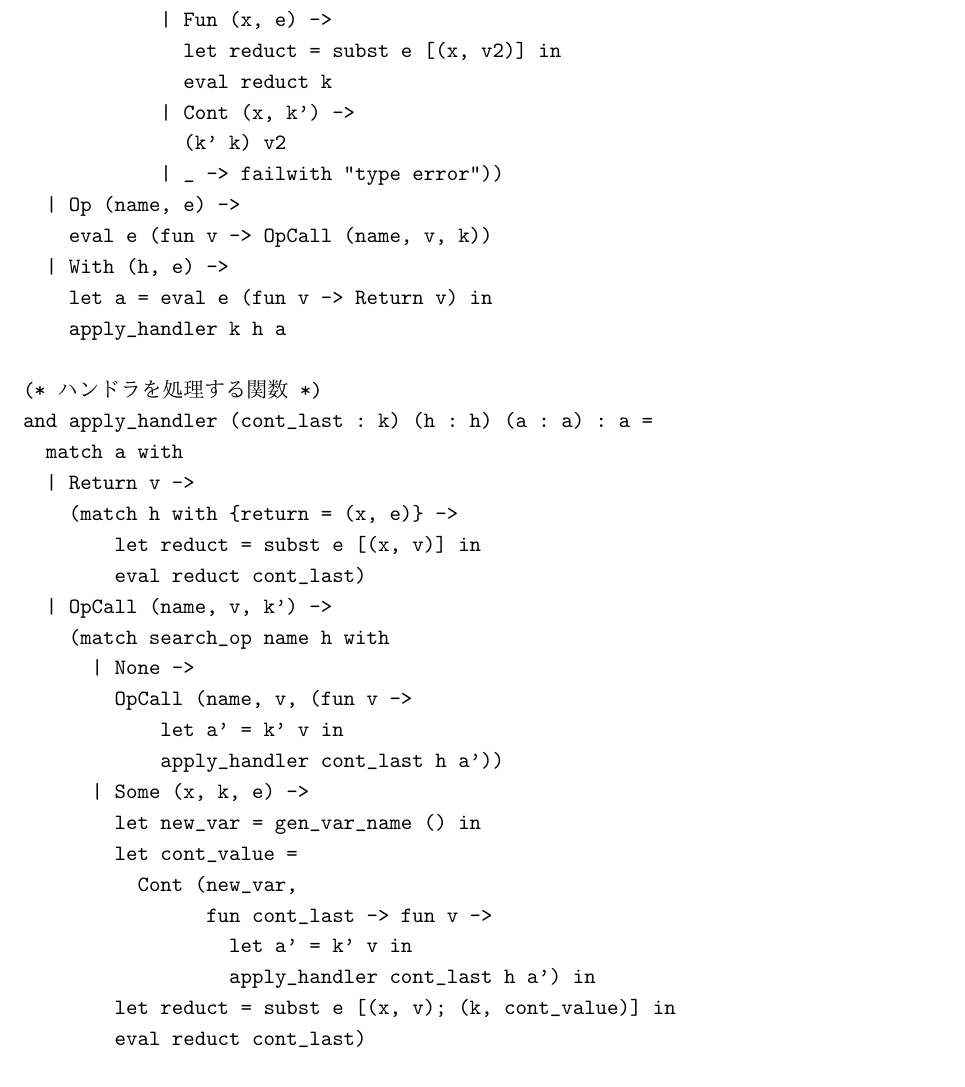
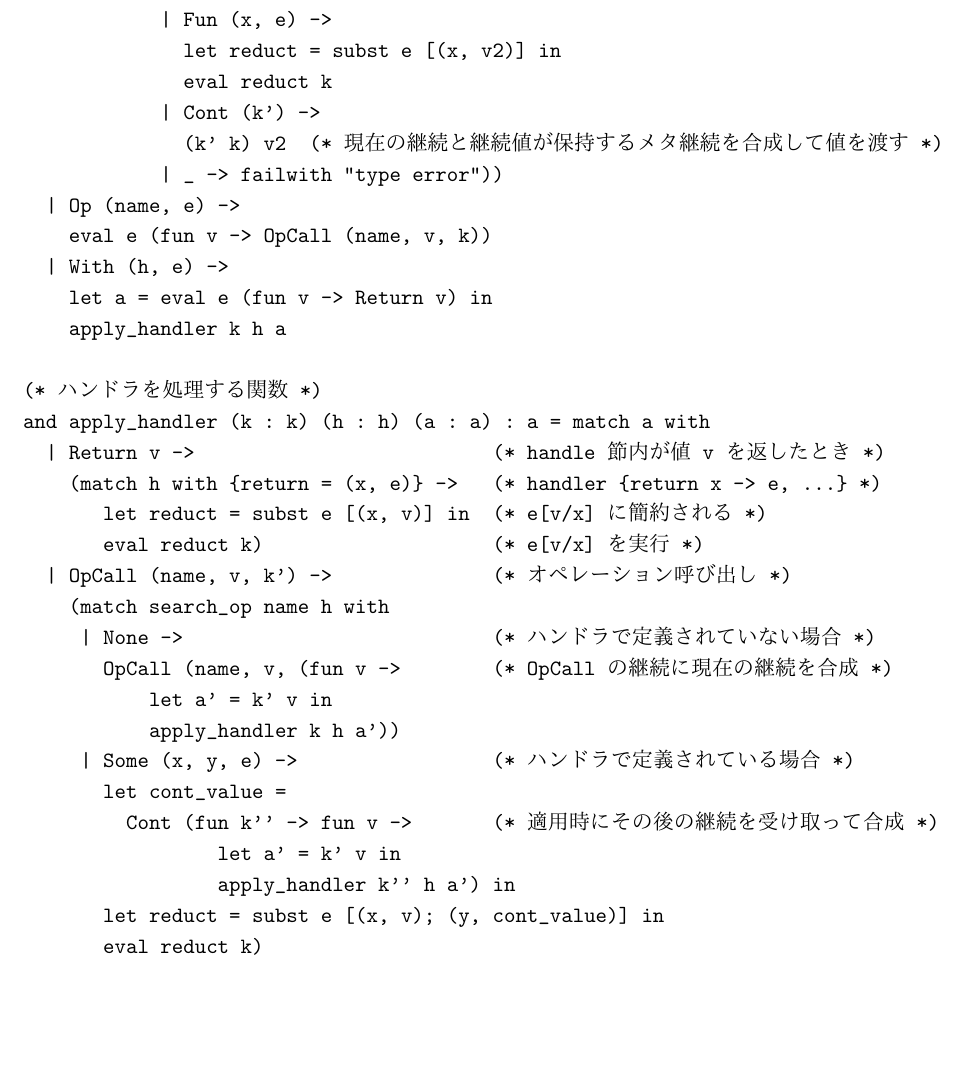
Before and after one commit to furukaw/effects_stepper, a LaTeX document (0107/p.tex, which reads 0107/context.tex, 0107/definition.tex): part of page 6 of 13, cut so that both start at the same text, the shorter picture padded with empty space. The pictures show the PDF file 0107/p.pdf that the author committed with the source.

Commit message:
図のコードにコメントを追加途中

```diff
--- a/0107/context.tex
+++ b/0107/context.tex
@@ -17,5 +17,4 @@
 
 \begin{figure}
 \begin{verbatim}
-type v = Var of string
-       | Fun of string * e
+(* 値 *)
@@ -24,2 +24,4 @@ type e = Val of v
-       | App of e * e
+(* 式 *)
+type e = Val of v      (* 値 *)
+       | App of e * e  (* e e *)
 
@@ -29,9 +32,9 @@ let rec eval (exp : e) : v = match exp with
     (let v2 = eval e2 in
      let v1 = eval e1 in
      let reduct = match v1 with
-       | Fun (x, e) -> subst e [(x, v2)]
+       | Fun (x, e) -> subst e [(x, v2)]  (* e[v2/x] *)
        | _ -> failwith "type error" in
-     eval reduct)
+     eval reduct)                         (* 代入後の式を実行 *)
 \end{verbatim}
 \caption{型無し$\lambda$計算とそのインタプリタ}
 \label{figure:lambda}
--- a/0107/definition.tex
+++ b/0107/definition.tex
@@ -45,15 +44,15 @@ and a = Return of v
 \begin{verbatim}
 (* インタプリタ *)
 let rec eval (exp : e) (k : k) : a = match exp with
-  | Val (v) -> k v
+  | Val (v) -> k v  (* 継続に値を渡す *)
   | App (e1, e2) ->
     eval e2 (fun v2 ->
         eval e1 (fun v1 -> match v1 with
             | Fun (x, e) ->
               let reduct = subst e [(x, v2)] in
               eval reduct k
-            | Cont (x, k') ->
-              (k' k) v2
+            | Cont (k') ->
+              (k' k) v2  (* 現在の継続と継続値が保持するメタ継続を合成して値を渡す *)
             | _ -> failwith "type error"))
   | Op (name, e) ->
     eval e (fun v -> OpCall (name, v, k))
@@ -62,27 +61,24 @@ let rec eval (exp : e) (k : k) : a = match exp with
     apply_handler k h a
 
 (* ハンドラを処理する関数 *)
-and apply_handler (cont_last : k) (h : h) (a : a) : a =
-  match a with
-  | Return v ->
-    (match h with {return = (x, e)} ->
-        let reduct = subst e [(x, v)] in
-        eval reduct cont_last)
-  | OpCall (name, v, k') ->
+and apply_handler (k : k) (h : h) (a : a) : a = match a with
+  | Return v ->                          (* handle 節内が値 v を返したとき *)
+    (match h with {return = (x, e)} ->   (* handler {return x -> e, ...} *)
+       let reduct = subst e [(x, v)] in  (* e[v/x] に簡約される *)
+       eval reduct k)                    (* e[v/x] を実行 *)
+  | OpCall (name, v, k') ->              (* オペレーション呼び出し *)
     (match search_op name h with
-      | None ->
-        OpCall (name, v, (fun v ->
-            let a' = k' v in
-            apply_handler cont_last h a'))
-      | Some (x, k, e) ->
-        let new_var = gen_var_name () in
-        let cont_value =
-          Cont (new_var,
-                fun cont_last -> fun v ->
-                  let a' = k' v in
-                  apply_handler cont_last h a') in
-        let reduct = subst e [(x, v); (k, cont_value)] in
-        eval reduct cont_last)
+     | None ->                           (* ハンドラで定義されていない場合 *)
+       OpCall (name, v, (fun v ->        (* OpCall の継続に現在の継続を合成 *)
+           let a' = k' v in
+           apply_handler k h a'))
+     | Some (x, y, e) ->                 (* ハンドラで定義されている場合 *)
+       let cont_value =
+         Cont (fun k'' -> fun v ->       (* 適用時にその後の継続を受け取って合成 *)
+                 let a' = k' v in
+                 apply_handler k'' h a') in
+       let reduct = subst e [(x, v); (y, cont_value)] in
+       eval reduct k)
 
 (* 初期継続を渡して実行を始める *)
 let interpreter (e : e) : a = eval e (fun v -> Return v)
```
Also changed, not shown: 0107/p.pdf, 0107/context.tex (7 more changed lines), 0107/definition.tex (5 more changed lines).
